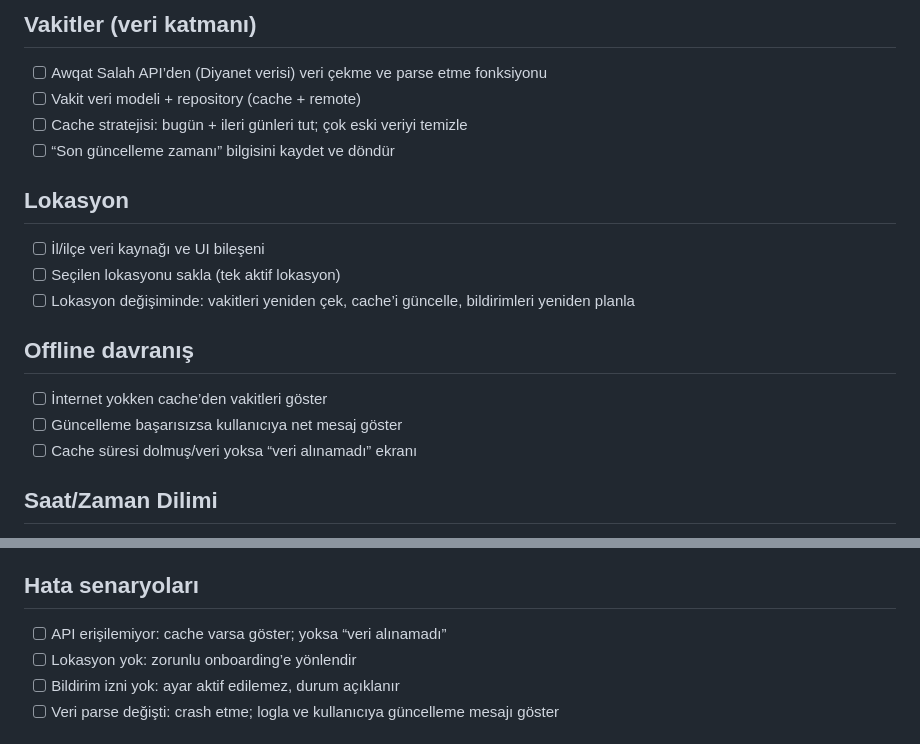
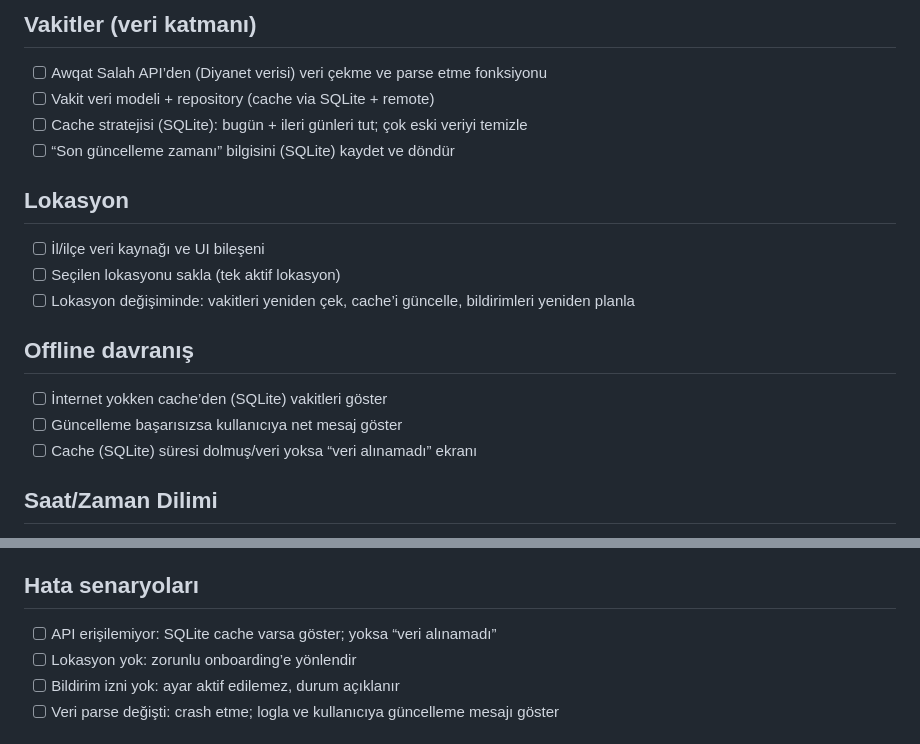
Before and after one commit to ekrembulbul/ezanvakti, a Markdown page: PLAN_CHECKLIST.md, 2 parts joined by grey strips. GitHub-like rendering.

Commit message:
docs: clarify SQLite usage for caching in planning documents
- Explicitly mentions SQLite as the caching mechanism in offline behavior sections
- Updates cache strategy references to specify SQLite implementation
- Clarifies that "last update time" is stored in SQLite
- Updates error scenario descriptions to reference SQLite cache
- Ensures consistency across PLAN.md and PLAN_CHECKLIST.md

```diff
--- a/PLAN_CHECKLIST.md
+++ b/PLAN_CHECKLIST.md
@@ -10,9 +10,9 @@
 
 ## Vakitler (veri katmanı)
 - [ ] Awqat Salah API’den (Diyanet verisi) veri çekme ve parse etme fonksiyonu
-- [ ] Vakit veri modeli + repository (cache + remote)
-- [ ] Cache stratejisi: bugün + ileri günleri tut; çok eski veriyi temizle
-- [ ] “Son güncelleme zamanı” bilgisini kaydet ve döndür
+- [ ] Vakit veri modeli + repository (cache via SQLite + remote)
+- [ ] Cache stratejisi (SQLite): bugün + ileri günleri tut; çok eski veriyi temizle
+- [ ] “Son güncelleme zamanı” bilgisini (SQLite) kaydet ve döndür
 
 ## Lokasyon
 - [ ] İl/ilçe veri kaynağı ve UI bileşeni
@@ -20,9 +20,9 @@
 - [ ] Lokasyon değişiminde: vakitleri yeniden çek, cache’i güncelle, bildirimleri yeniden planla
 
 ## Offline davranış
-- [ ] İnternet yokken cache’den vakitleri göster
+- [ ] İnternet yokken cache’den (SQLite) vakitleri göster
 - [ ] Güncelleme başarısızsa kullanıcıya net mesaj göster
-- [ ] Cache süresi dolmuş/veri yoksa “veri alınamadı” ekranı
+- [ ] Cache (SQLite) süresi dolmuş/veri yoksa “veri alınamadı” ekranı
 
 ## Saat/Zaman Dilimi
 - [ ] Vakitleri cihaz saat dilimine göre göster
@@ -49,7 +49,7 @@
 - [ ] Ayarlar: lokasyon değiştir, (hazır) kaynak seçimi, temel tercihler
 
 ## Hata senaryoları
-- [ ] API erişilemiyor: cache varsa göster; yoksa “veri alınamadı”
+- [ ] API erişilemiyor: SQLite cache varsa göster; yoksa “veri alınamadı”
 - [ ] Lokasyon yok: zorunlu onboarding’e yönlendir
 - [ ] Bildirim izni yok: ayar aktif edilemez, durum açıklanır
 - [ ] Veri parse değişti: crash etme; logla ve kullanıcıya güncelleme mesajı göster
```
Also changed, not shown: PLAN.md (+3 -3 lines).
